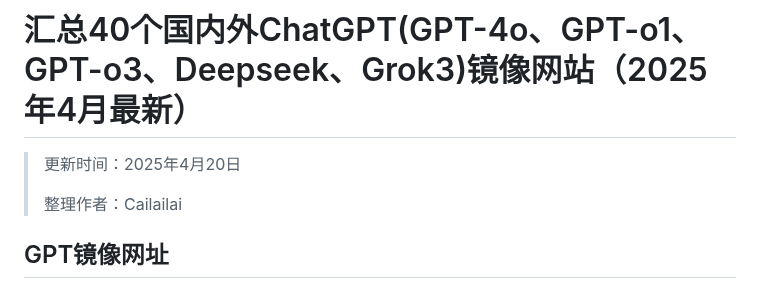
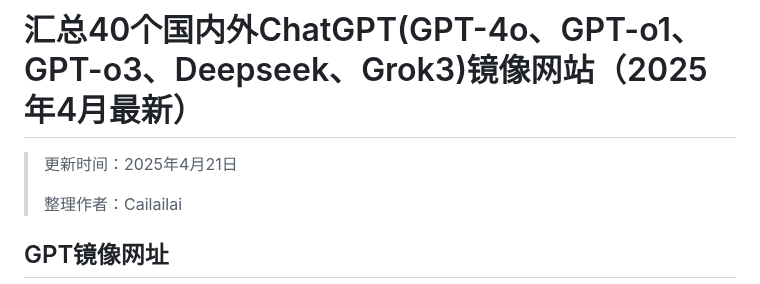
Before and after one commit to Cailailai/chatgpt-chinese, a Markdown page: README.md, the part around the change. Drawn GitHub-style.

```diff
--- a/README.md
+++ b/README.md
@@ -1,6 +1,6 @@
 # 汇总40个国内外ChatGPT(GPT-4o、GPT-o1、GPT-o3、Deepseek、Grok3)镜像网站（2025年4月最新）
 
-> 更新时间：2025年4月20日
+> 更新时间：2025年4月21日
 >
 > 整理作者：Cailailai
 
```
